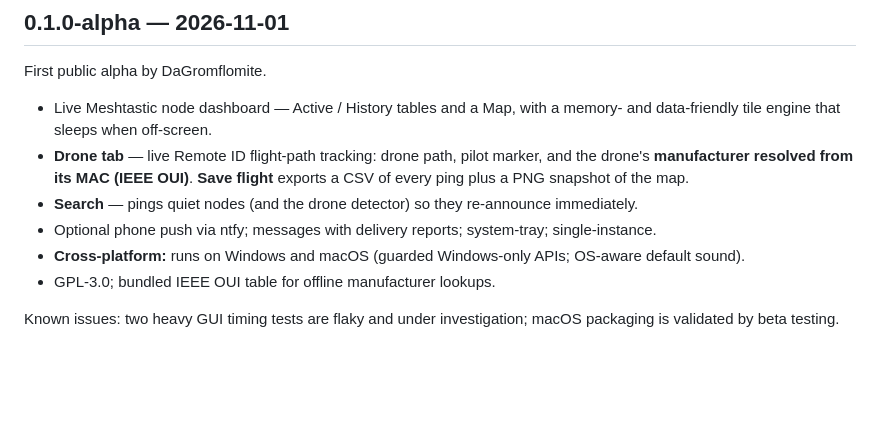
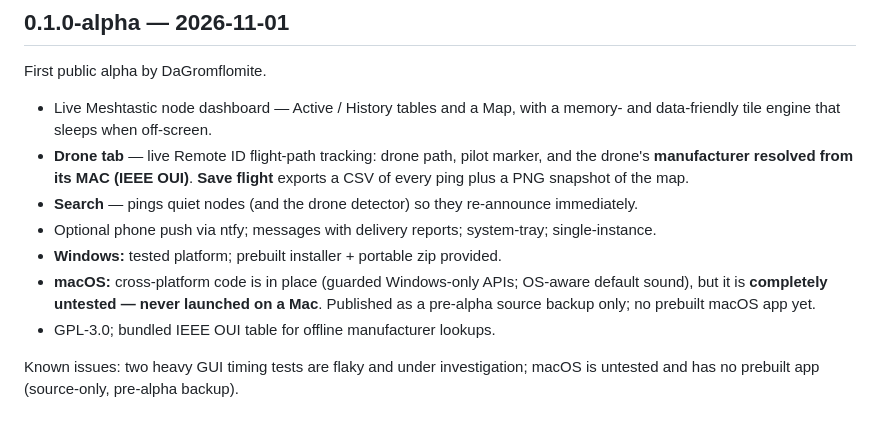
Before and after one commit to DaGromflomite/Central-Finite-Curve, a Markdown page: CHANGELOG.md, the part around the change. GitHub-like rendering; blank space fills up the shorter version.

```diff
--- a/CHANGELOG.md
+++ b/CHANGELOG.md
@@ -10,8 +10,11 @@ First public alpha by DaGromflomite.
   plus a PNG snapshot of the map.
 - **Search** — pings quiet nodes (and the drone detector) so they re-announce immediately.
 - Optional phone push via ntfy; messages with delivery reports; system-tray; single-instance.
-- **Cross-platform:** runs on Windows and macOS (guarded Windows-only APIs; OS-aware default sound).
+- **Windows:** tested platform; prebuilt installer + portable zip provided.
+- **macOS:** cross-platform code is in place (guarded Windows-only APIs; OS-aware default sound),
+  but it is **completely untested — never launched on a Mac**. Published as a pre-alpha source
+  backup only; no prebuilt macOS app yet.
 - GPL-3.0; bundled IEEE OUI table for offline manufacturer lookups.
 
-Known issues: two heavy GUI timing tests are flaky and under investigation; macOS packaging is
-validated by beta testing.
+Known issues: two heavy GUI timing tests are flaky and under investigation; macOS is untested and
+has no prebuilt app (source-only, pre-alpha backup).
```
Also changed, not shown: README.md (+11 -3 lines), docs/img/active.png, docs/img/drone-track.png, 3 other files.
